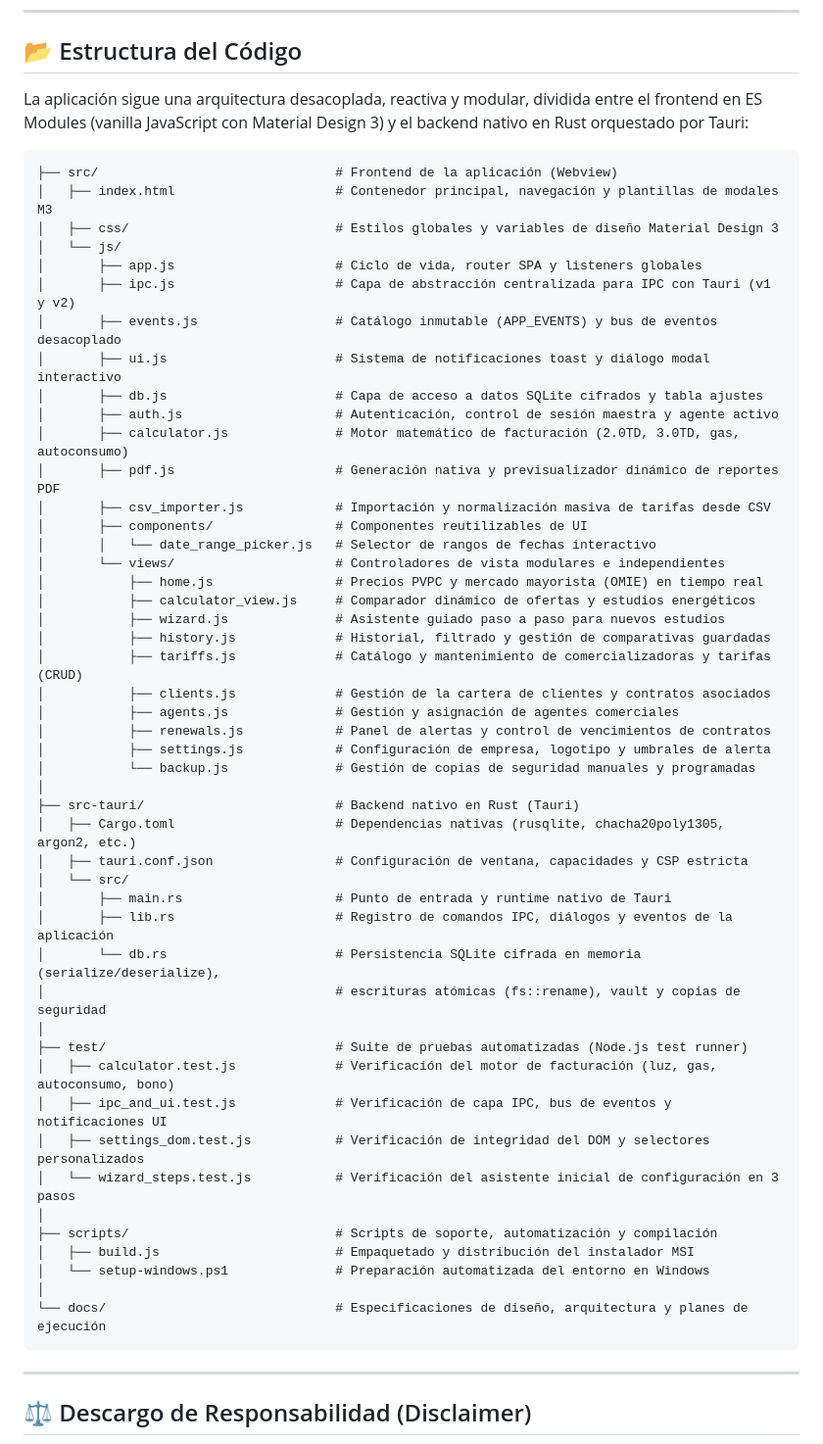
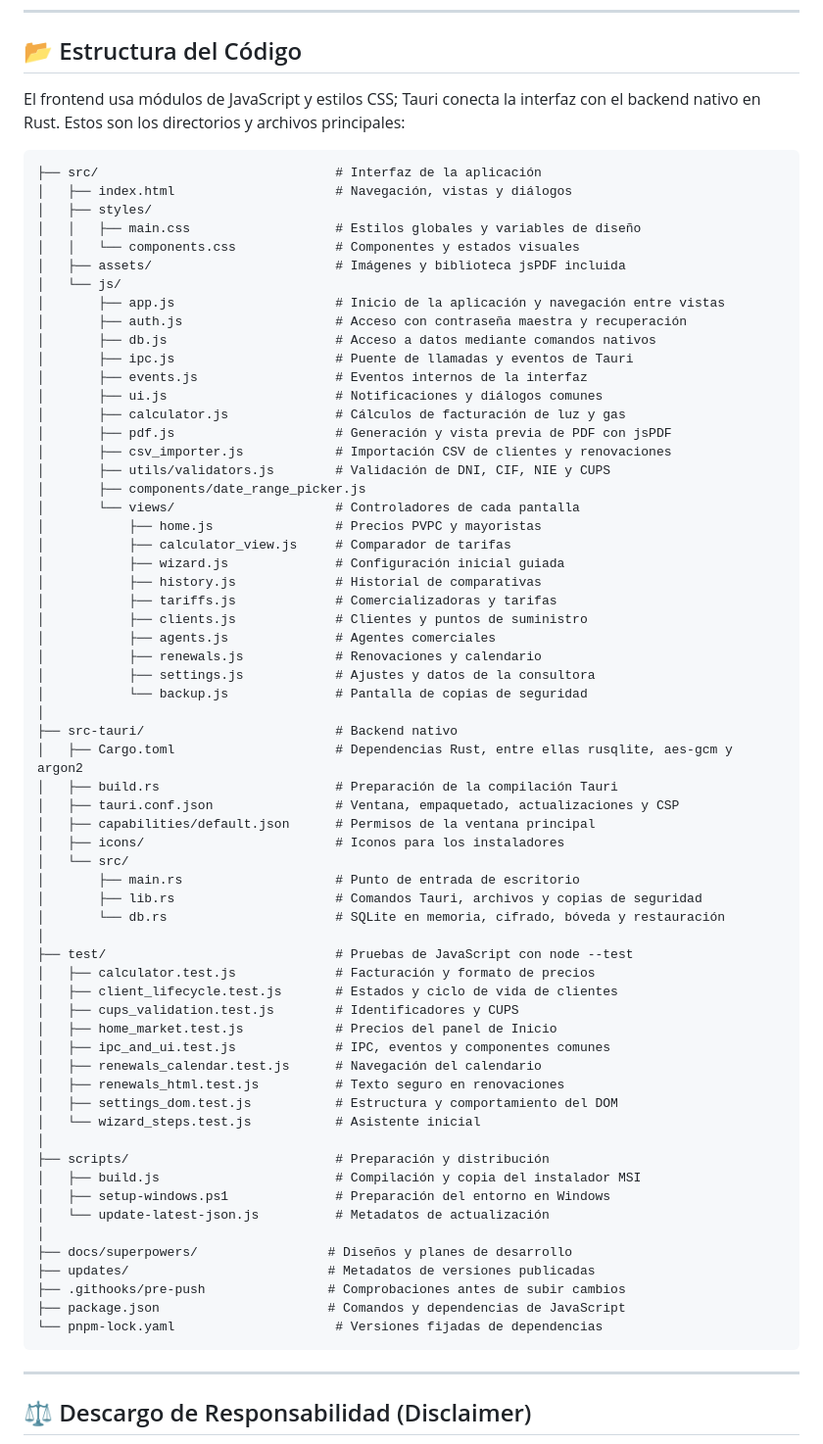
Before and after one commit to MrTech0/Comparetica, a Markdown page: README.md, the part around one of its changes. Shown at 98% size. Drawn GitHub-style.

Commit message:
docs: align README with current implementation

````diff
--- a/README.md
+++ b/README.md
@@ -109,56 +109,71 @@ pnpm tauri build
 
 ## 📂 Estructura del Código
 
-La aplicación sigue una arquitectura desacoplada, reactiva y modular, dividida entre el frontend en ES Modules (vanilla JavaScript con Material Design 3) y el backend nativo en Rust orquestado por Tauri:
+El frontend usa módulos de JavaScript y estilos CSS; Tauri conecta la interfaz con el backend nativo en Rust. Estos son los directorios y archivos principales:
 
 ```
-├── src/                               # Frontend de la aplicación (Webview)
-│   ├── index.html                     # Contenedor principal, navegación y plantillas de modales M3
-│   ├── css/                           # Estilos globales y variables de diseño Material Design 3
+├── src/                               # Interfaz de la aplicación
+│   ├── index.html                     # Navegación, vistas y diálogos
+│   ├── styles/
+│   │   ├── main.css                   # Estilos globales y variables de diseño
+│   │   └── components.css             # Componentes y estados visuales
+│   ├── assets/                        # Imágenes y biblioteca jsPDF incluida
 │   └── js/
-│       ├── app.js                     # Ciclo de vida, router SPA y listeners globales
-│       ├── ipc.js                     # Capa de abstracción centralizada para IPC con Tauri (v1 y v2)
-│       ├── events.js                  # Catálogo inmutable (APP_EVENTS) y bus de eventos desacoplado
-│       ├── ui.js                      # Sistema de notificaciones toast y diálogo modal interactivo
-│       ├── db.js                      # Capa de acceso a datos SQLite cifrados y tabla ajustes
-│       ├── auth.js                    # Autenticación, control de sesión maestra y agente activo
-│       ├── calculator.js              # Motor matemático de facturación (2.0TD, 3.0TD, gas, autoconsumo)
-│       ├── pdf.js                     # Generación nativa y previsualizador dinámico de reportes PDF
-│       ├── csv_importer.js            # Importación y normalización masiva de tarifas desde CSV
-│       ├── components/                # Componentes reutilizables de UI
-│       │   └── date_range_picker.js   # Selector de rangos de fechas interactivo
-│       └── views/                     # Controladores de vista modulares e independientes
-│           ├── home.js                # Precios PVPC y mercado mayorista (OMIE) en tiempo real
-│           ├── calculator_view.js     # Comparador dinámico de ofertas y estudios energéticos
-│           ├── wizard.js              # Asistente guiado paso a paso para nuevos estudios
-│           ├── history.js             # Historial, filtrado y gestión de comparativas guardadas
-│           ├── tariffs.js             # Catálogo y mantenimiento de comercializadoras y tarifas (CRUD)
-│           ├── clients.js             # Gestión de la cartera de clientes y contratos asociados
-│           ├── agents.js              # Gestión y asignación de agentes comerciales
-│           ├── renewals.js            # Panel de alertas y control de vencimientos de contratos
-│           ├── settings.js            # Configuración de empresa, logotipo y umbrales de alerta
-│           └── backup.js              # Gestión de copias de seguridad manuales y programadas
+│       ├── app.js                     # Inicio de la aplicación y navegación entre vistas
+│       ├── auth.js                    # Acceso con contraseña maestra y recuperación
+│       ├── db.js                      # Acceso a datos mediante comandos nativos
+│       ├── ipc.js                     # Puente de llamadas y eventos de Tauri
+│       ├── events.js                  # Eventos internos de la interfaz
+│       ├── ui.js                      # Notificaciones y diálogos comunes
+│       ├── calculator.js              # Cálculos de facturación de luz y gas
+│       ├── pdf.js                     # Generación y vista previa de PDF con jsPDF
+│       ├── csv_importer.js            # Importación CSV de clientes y renovaciones
+│       ├── utils/validators.js        # Validación de DNI, CIF, NIE y CUPS
+│       ├── components/date_range_picker.js
+│       └── views/                     # Controladores de cada pantalla
+│           ├── home.js                # Precios PVPC y mayoristas
+│           ├── calculator_view.js     # Comparador de tarifas
+│           ├── wizard.js              # Configuración inicial guiada
+│           ├── history.js             # Historial de comparativas
+│           ├── tariffs.js             # Comercializadoras y tarifas
+│           ├── clients.js             # Clientes y puntos de suministro
+│           ├── agents.js              # Agentes comerciales
+│           ├── renewals.js            # Renovaciones y calendario
+│           ├── settings.js            # Ajustes y datos de la consultora
+│           └── backup.js              # Pantalla de copias de seguridad
 │
-├── src-tauri/                         # Backend nativo en Rust (Tauri)
-│   ├── Cargo.toml                     # Dependencias nativas (rusqlite, chacha20poly1305, argon2, etc.)
-│   ├── tauri.conf.json                # Configuración de ventana, capacidades y CSP estricta
+├── src-tauri/                         # Backend nativo
+│   ├── Cargo.toml                     # Dependencias Rust, entre ellas rusqlite, aes-gcm y argon2
+│   ├── build.rs                       # Preparación de la compilación Tauri
+│   ├── tauri.conf.json                # Ventana, empaquetado, actualizaciones y CSP
+│   ├── capabilities/default.json      # Permisos de la ventana principal
+│   ├── icons/                         # Iconos para los instaladores
 │   └── src/
-│       ├── main.rs                    # Punto de entrada y runtime nativo de Tauri
-│       ├── lib.rs                     # Registro de comandos IPC, diálogos y eventos de la aplicación
-│       └── db.rs                      # Persistencia SQLite cifrada en memoria (serialize/deserialize),
-│                                      # escrituras atómicas (fs::rename), vault y copias de seguridad
+│       ├── main.rs                    # Punto de entrada de escritorio
+│       ├── lib.rs                     # Comandos Tauri, archivos y copias de seguridad
+│       └── db.rs                      # SQLite en memoria, cifrado, bóveda y restauración
 │
-├── test/                              # Suite de pruebas automatizadas (Node.js test runner)
-│   ├── calculator.test.js             # Verificación del motor de facturación (luz, gas, autoconsumo, bono)
-│   ├── ipc_and_ui.test.js             # Verificación de capa IPC, bus de eventos y notificaciones UI
-│   ├── settings_dom.test.js           # Verificación de integridad del DOM y selectores personalizados
-│   └── wizard_steps.test.js           # Verificación del asistente inicial de configuración en 3 pasos
+├── test/                              # Pruebas de JavaScript con node --test
+│   ├── calculator.test.js             # Facturación y formato de precios
+│   ├── client_lifecycle.test.js       # Estados y ciclo de vida de clientes
+│   ├── cups_validation.test.js        # Identificadores y CUPS
+│   ├── home_market.test.js            # Precios del panel de Inicio
+│   ├── ipc_and_ui.test.js             # IPC, eventos y componentes comunes
+│   ├── renewals_calendar.test.js      # Navegación del calendario
+│   ├── renewals_html.test.js          # Texto seguro en renovaciones
+│   ├── settings_dom.test.js           # Estructura y comportamiento del DOM
+│   └── wizard_steps.test.js           # Asistente inicial
 │
-├── scripts/                           # Scripts de soporte, automatización y compilación
-│   ├── build.js                       # Empaquetado y distribución del instalador MSI
-│   └── setup-windows.ps1              # Preparación automatizada del entorno en Windows
+├── scripts/                           # Preparación y distribución
+│   ├── build.js                       # Compilación y copia del instalador MSI
+│   ├── setup-windows.ps1              # Preparación del entorno en Windows
+│   └── update-latest-json.js          # Metadatos de actualización
 │
-└── docs/                              # Especificaciones de diseño, arquitectura y planes de ejecución
+├── docs/superpowers/                 # Diseños y planes de desarrollo
+├── updates/                          # Metadatos de versiones publicadas
+├── .githooks/pre-push                # Comprobaciones antes de subir cambios
+├── package.json                      # Comandos y dependencias de JavaScript
+└── pnpm-lock.yaml                     # Versiones fijadas de dependencias
 ```
 
 ---
````
Also changed, not shown: other parts of README.md (+5 -5 lines).
